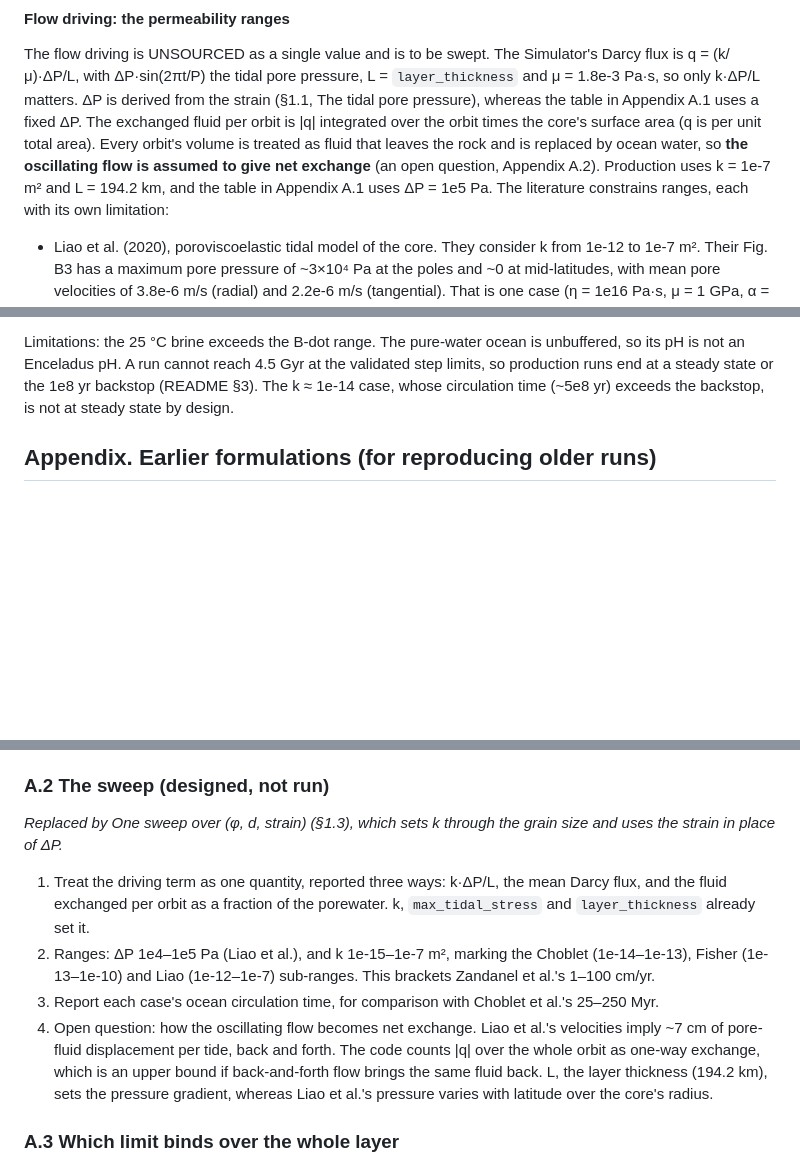
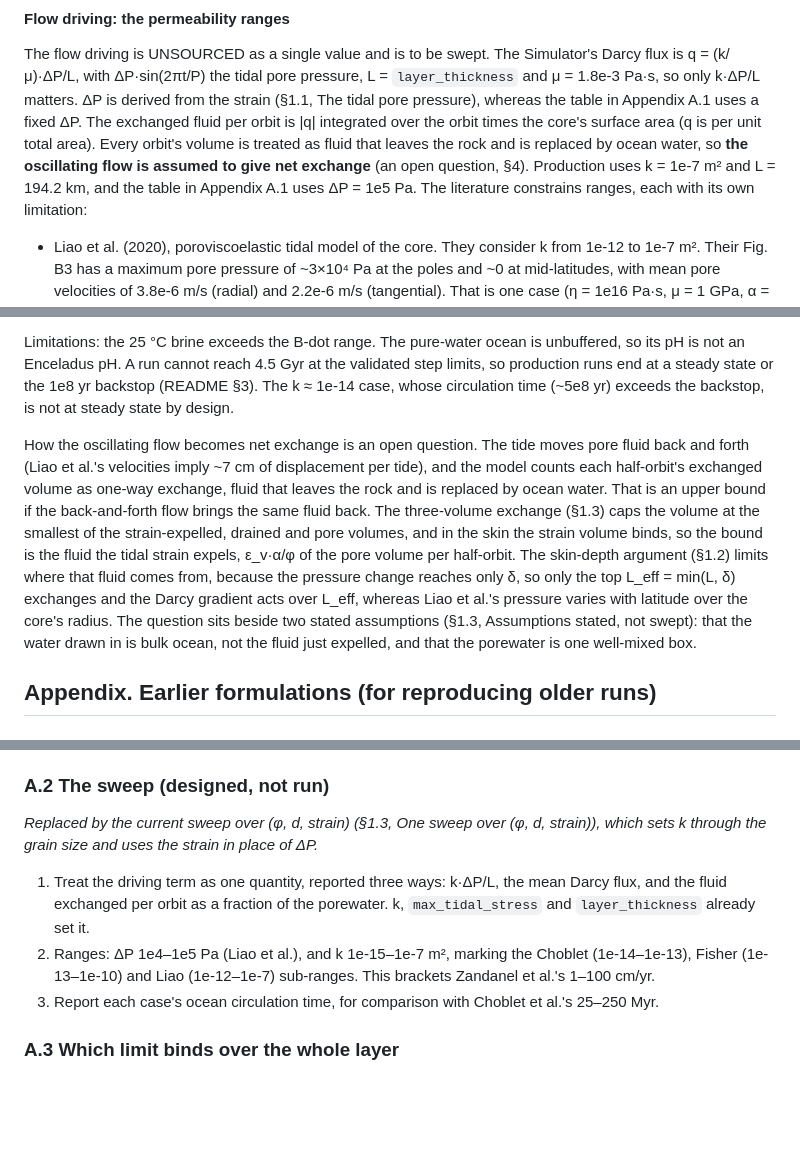
Before and after one commit to mmelwani/ENTICES, a Markdown page: docs/MODEL.md, 3 parts joined by grey strips. Rendered like a GitHub page; blank space fills up the shorter version.

Commit message:
docs/MODEL.md: the net-exchange open question moves from A.2 to Known limitations
One paragraph beside the no-re-ingestion and well-mixed-box assumptions, referring to the three-volume
exchange (which caps the volume) and the skin-depth argument. A.2 keeps the old sweep design only, and its
note points to the current (phi, d, strain) sweep. The flow-driving text points to section 4 for the
question.

Check: every relative link and anchor in README, MODEL, DEVELOPMENT, the guide and the Rmd resolves (23).

Co-Authored-By: Claude Opus 5.5 <noreply@anthropic.com>

```diff
--- a/docs/MODEL.md
+++ b/docs/MODEL.md
@@ -314,7 +314,7 @@ so only k·ΔP/L matters. ΔP is derived from the strain (§1.1, The tidal pore
 uses a fixed ΔP. The exchanged fluid per orbit is |q| integrated over the orbit times the
 core's surface area (q is per unit total area). Every orbit's volume is treated as fluid that leaves
 the rock and is replaced by ocean water, so **the oscillating flow is assumed to give net exchange**
-(an open question, Appendix A.2). Production uses k = 1e-7 m² and L = 194.2 km, and the table in
+(an open question, §4). Production uses k = 1e-7 m² and L = 194.2 km, and the table in
 Appendix A.1 uses ΔP = 1e5 Pa. The literature constrains ranges, each with its own limitation:
 - Liao et al. (2020), poroviscoelastic tidal model of the core. They consider k from 1e-12 to
   1e-7 m². Their Fig. B3 has a maximum pore pressure of ~3×10⁴ Pa at the poles and ~0 at
@@ -1087,6 +1087,18 @@ not an Enceladus pH. A run cannot reach 4.5 Gyr at the validated step limits, so
 a steady state or the 1e8 yr backstop (README §3). The k ≈ 1e-14 case, whose circulation time (~5e8 yr)
 exceeds the backstop, is not at steady state by design.
 
+How the oscillating flow becomes net exchange is an open question. The tide moves pore fluid back and
+forth (Liao et al.'s velocities imply ~7 cm of displacement per tide), and the model counts each half-orbit's
+exchanged volume as one-way exchange, fluid that leaves the rock and is replaced by ocean water. That is
+an upper bound if the back-and-forth flow brings the same fluid back. The three-volume exchange (§1.3)
+caps the volume at the smallest of the strain-expelled, drained and pore volumes, and in the skin the
+strain volume binds, so the bound is the fluid the tidal strain expels, ε_v·α/φ of the pore volume per
+half-orbit. The skin-depth argument (§1.2) limits where that fluid comes from, because the pressure change
+reaches only δ, so only the top L_eff = min(L, δ) exchanges and the Darcy gradient acts over L_eff, whereas
+Liao et al.'s pressure varies with latitude over the core's radius. The question sits beside two stated
+assumptions (§1.3, Assumptions stated, not swept): that the water drawn in is bulk ocean, not the fluid
+just expelled, and that the porewater is one well-mixed box.
+
 ## Appendix. Earlier formulations (for reproducing older runs)
 
 ### A.1 Flow driving at a fixed ΔP over the whole layer
@@ -1119,7 +1131,7 @@ gradient over the skin depth (see §1.3), and at production k the poroelastic te
 
 ### A.2 The sweep (designed, not run)
 
-*Replaced by One sweep over (φ, d, strain) (§1.3), which sets k through the grain size and uses the strain in place of ΔP.*
+*Replaced by the current sweep over (φ, d, strain) (§1.3, One sweep over (φ, d, strain)), which sets k through the grain size and uses the strain in place of ΔP.*
 
 1. Treat the driving term as one quantity, reported three ways: k·ΔP/L, the mean Darcy flux, and
    the fluid exchanged per orbit as a fraction of the porewater. k, `max_tidal_stress` and
@@ -1127,11 +1139,6 @@ gradient over the skin depth (see §1.3), and at production k the poroelastic te
 2. Ranges: ΔP 1e4–1e5 Pa (Liao et al.), and k 1e-15–1e-7 m², marking the Choblet (1e-14–1e-13),
    Fisher (1e-13–1e-10) and Liao (1e-12–1e-7) sub-ranges. This brackets Zandanel et al.'s 1–100 cm/yr.
 3. Report each case's ocean circulation time, for comparison with Choblet et al.'s 25–250 Myr.
-4. Open question: how the oscillating flow becomes net exchange. Liao et al.'s velocities imply
-   ~7 cm of pore-fluid displacement per tide, back and forth. The code counts |q| over the whole orbit
-   as one-way exchange, which is an upper bound if back-and-forth flow brings the same fluid back. L,
-   the layer thickness (194.2 km), sets the pressure gradient, whereas Liao et al.'s pressure varies
-   with latitude over the core's radius.
 
 ### A.3 Which limit binds over the whole layer
 
```
